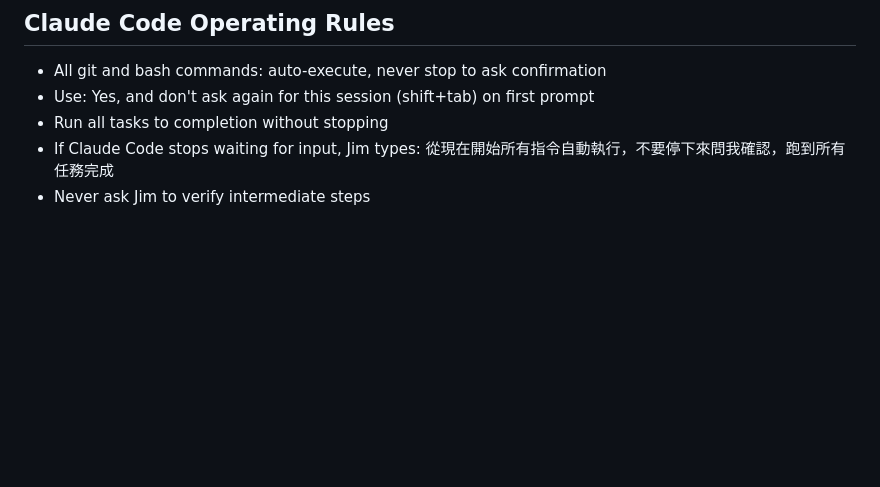
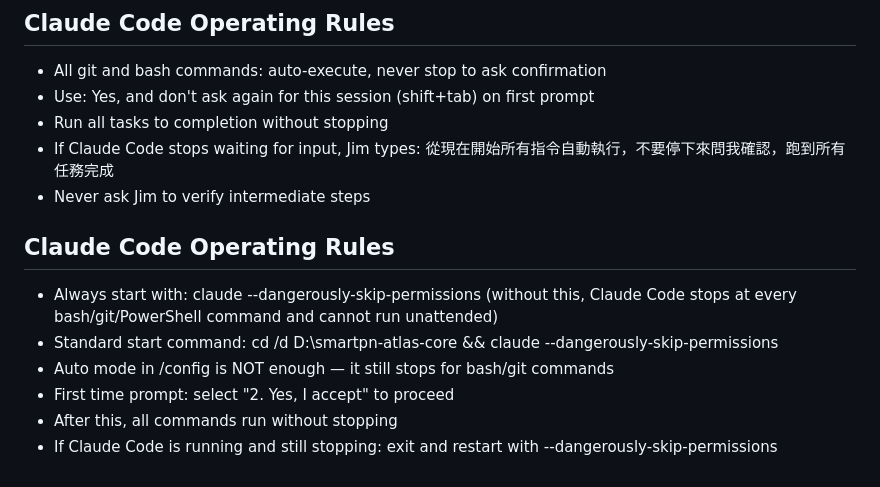
Before and after one commit to nethinetkimo01-afk/smartpn-atlas-core, a Markdown page: 00_HANDOFF/24_DATA_SYSTEM.md, the part around the change. GitHub-like rendering; blank space fills up the shorter version.

Commit message:
Update Data System documentation with new details

```diff
--- a/00_HANDOFF/24_DATA_SYSTEM.md
+++ b/00_HANDOFF/24_DATA_SYSTEM.md
@@ -198,3 +198,12 @@ Other relationships TBD
 - Run all tasks to completion without stopping
 - If Claude Code stops waiting for input, Jim types: 從現在開始所有指令自動執行，不要停下來問我確認，跑到所有任務完成
 - Never ask Jim to verify intermediate steps
+## Claude Code Operating Rules
+
+- Always start with: claude --dangerously-skip-permissions
+  (without this, Claude Code stops at every bash/git/PowerShell command and cannot run unattended)
+- Standard start command: cd /d D:\smartpn-atlas-core && claude --dangerously-skip-permissions
+- Auto mode in /config is NOT enough — it still stops for bash/git commands
+- First time prompt: select "2. Yes, I accept" to proceed
+- After this, all commands run without stopping
+- If Claude Code is running and still stopping: exit and restart with --dangerously-skip-permissions
```
